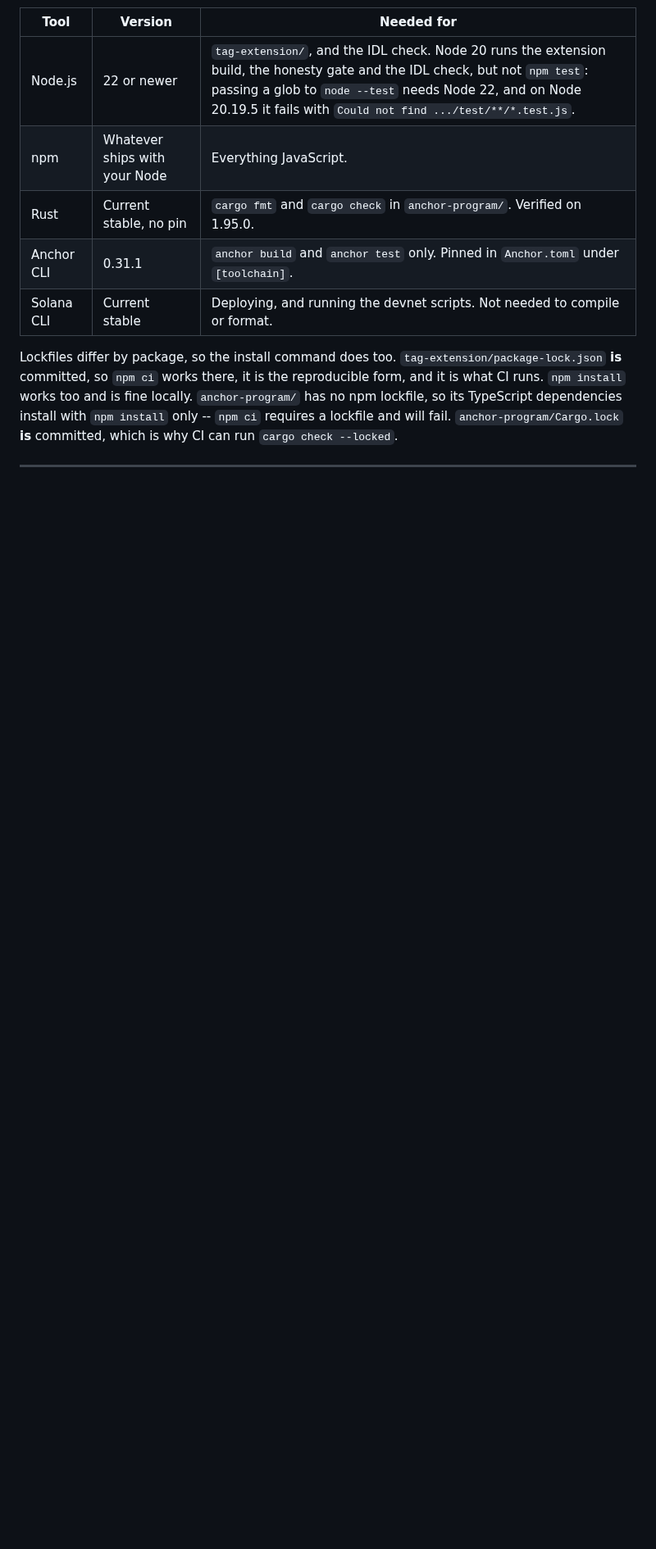
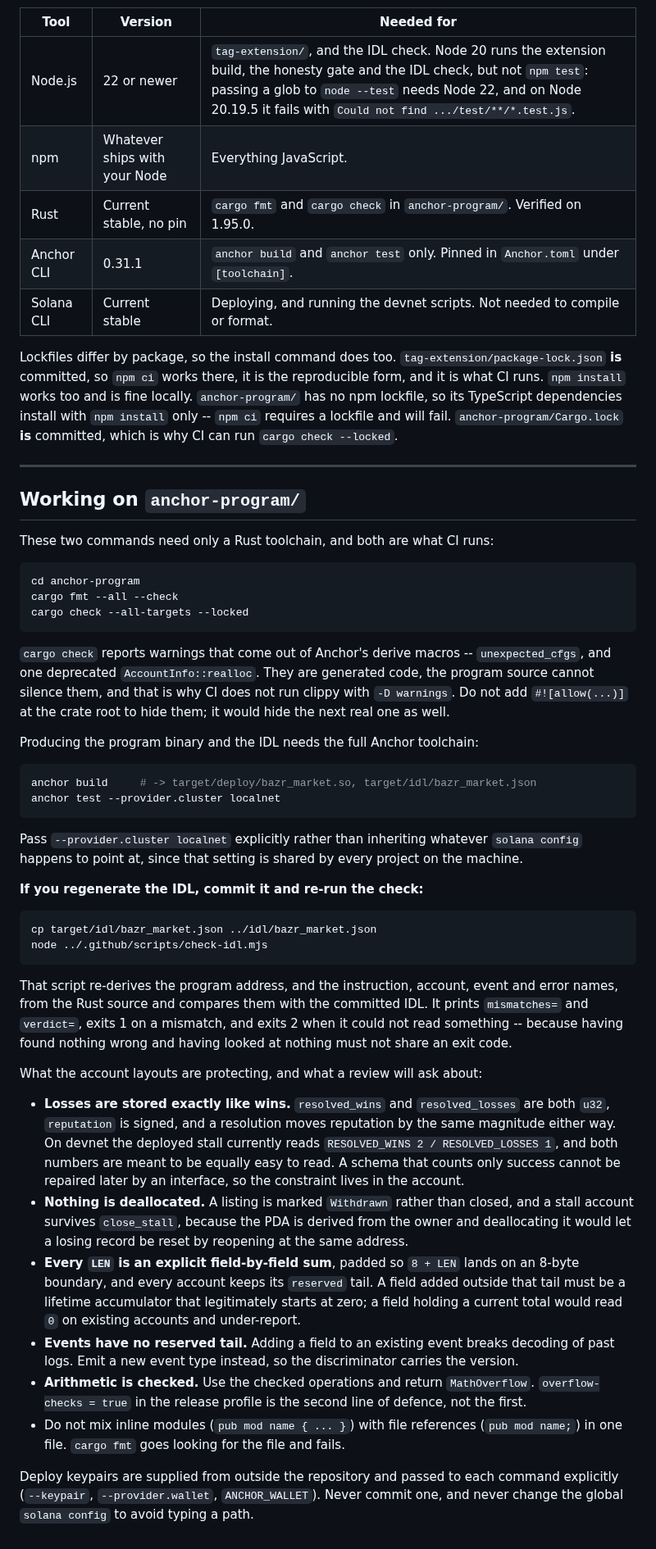
Before and after one commit to BazrMarket/bazr, a Markdown page: CONTRIBUTING.md, the part around the change. Shown at 82% size. Drawn GitHub-style; blank space fills up the shorter version.

Commit message:
write the working on anchor-program/ section of CONTRIBUTING

````diff
--- a/CONTRIBUTING.md
+++ b/CONTRIBUTING.md
@@ -57,3 +57,73 @@ with `npm install` only -- `npm ci` requires a lockfile and will fail.
 `cargo check --locked`.
 
 ---
+
+## Working on `anchor-program/`
+
+These two commands need only a Rust toolchain, and both are what CI runs:
+
+```bash
+cd anchor-program
+cargo fmt --all --check
+cargo check --all-targets --locked
+```
+
+`cargo check` reports warnings that come out of Anchor's derive macros --
+`unexpected_cfgs`, and one deprecated `AccountInfo::realloc`. They are generated
+code, the program source cannot silence them, and that is why CI does not run
+clippy with `-D warnings`. Do not add `#![allow(...)]` at the crate root to hide
+them; it would hide the next real one as well.
+
+Producing the program binary and the IDL needs the full Anchor toolchain:
+
+```bash
+anchor build     # -> target/deploy/bazr_market.so, target/idl/bazr_market.json
+anchor test --provider.cluster localnet
+```
+
+Pass `--provider.cluster localnet` explicitly rather than inheriting whatever
+`solana config` happens to point at, since that setting is shared by every
+project on the machine.
+
+**If you regenerate the IDL, commit it and re-run the check:**
+
+```bash
+cp target/idl/bazr_market.json ../idl/bazr_market.json
+node ../.github/scripts/check-idl.mjs
+```
+
+That script re-derives the program address, and the instruction, account, event
+and error names, from the Rust source and compares them with the committed IDL.
+It prints `mismatches=` and `verdict=`, exits 1 on a mismatch, and exits 2 when
+it could not read something -- because having found nothing wrong and having
+looked at nothing must not share an exit code.
+
+What the account layouts are protecting, and what a review will ask about:
+
+- **Losses are stored exactly like wins.** `resolved_wins` and `resolved_losses`
+  are both `u32`, `reputation` is signed, and a resolution moves reputation by
+  the same magnitude either way. On devnet the deployed stall currently reads
+  `RESOLVED_WINS 2 / RESOLVED_LOSSES 1`, and both numbers are meant to be equally
+  easy to read. A schema that counts only success cannot be repaired later by an
+  interface, so the constraint lives in the account.
+- **Nothing is deallocated.** A listing is marked `Withdrawn` rather than closed,
+  and a stall account survives `close_stall`, because the PDA is derived from the
+  owner and deallocating it would let a losing record be reset by reopening at
+  the same address.
+- **Every `LEN` is an explicit field-by-field sum**, padded so `8 + LEN` lands on
+  an 8-byte boundary, and every account keeps its `reserved` tail. A field added
+  outside that tail must be a lifetime accumulator that legitimately starts at
+  zero; a field holding a current total would read `0` on existing accounts and
+  under-report.
+- **Events have no reserved tail.** Adding a field to an existing event breaks
+  decoding of past logs. Emit a new event type instead, so the discriminator
+  carries the version.
+- **Arithmetic is checked.** Use the checked operations and return `MathOverflow`.
+  `overflow-checks = true` in the release profile is the second line of defence,
+  not the first.
+- Do not mix inline modules (`pub mod name { ... }`) with file references
+  (`pub mod name;`) in one file. `cargo fmt` goes looking for the file and fails.
+
+Deploy keypairs are supplied from outside the repository and passed to each
+command explicitly (`--keypair`, `--provider.wallet`, `ANCHOR_WALLET`). Never
+commit one, and never change the global `solana config` to avoid typing a path.
````
